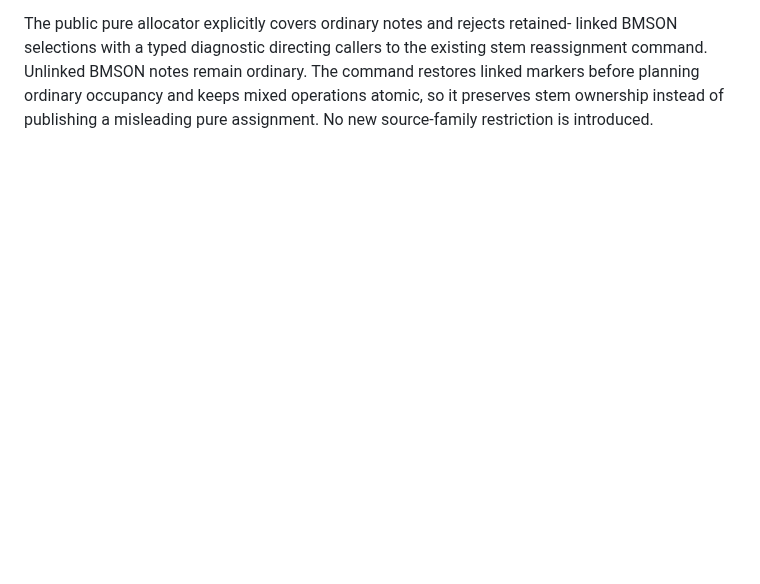
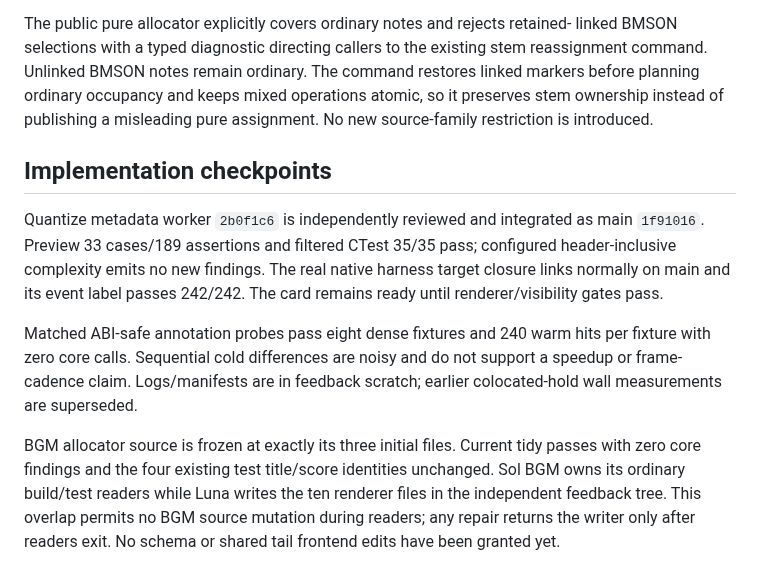
Before and after one commit to zardoru/wormedit, a Markdown page: memory/coordination/oct8-quantize-bgm-batch.md, the part around the change. GitHub-like rendering; blank space fills up the shorter version.

Commit message:
docs: retain reviewed metadata and active batch handoffs

```diff
--- a/memory/coordination/oct8-quantize-bgm-batch.md
+++ b/memory/coordination/oct8-quantize-bgm-batch.md
@@ -209,3 +209,23 @@ existing stem reassignment command. Unlinked BMSON notes remain ordinary. The
 command restores linked markers before planning ordinary occupancy and keeps
 mixed operations atomic, so it preserves stem ownership instead of publishing a
 misleading pure assignment. No new source-family restriction is introduced.
+
+## Implementation checkpoints
+
+Quantize metadata worker `2b0f1c6` is independently reviewed and integrated as
+main `1f91016`. Preview 33 cases/189 assertions and filtered CTest 35/35 pass;
+configured header-inclusive complexity emits no new findings. The real native
+harness target closure links normally on main and its event label passes
+242/242. The card remains ready until renderer/visibility gates pass.
+
+Matched ABI-safe annotation probes pass eight dense fixtures and 240 warm hits
+per fixture with zero core calls. Sequential cold differences are noisy and do
+not support a speedup or frame-cadence claim. Logs/manifests are in feedback
+scratch; earlier colocated-hold wall measurements are superseded.
+
+BGM allocator source is frozen at exactly its three initial files. Current tidy
+passes with zero core findings and the four existing test title/score identities
+unchanged. Sol BGM owns its ordinary build/test readers while Luna writes the
+ten renderer files in the independent feedback tree. This overlap permits no
+BGM source mutation during readers; any repair returns the writer only after
+readers exit. No schema or shared tail frontend edits have been granted yet.
```
Also changed, not shown: memory/chart-editor-status/resume.md (+1 -1 lines).
